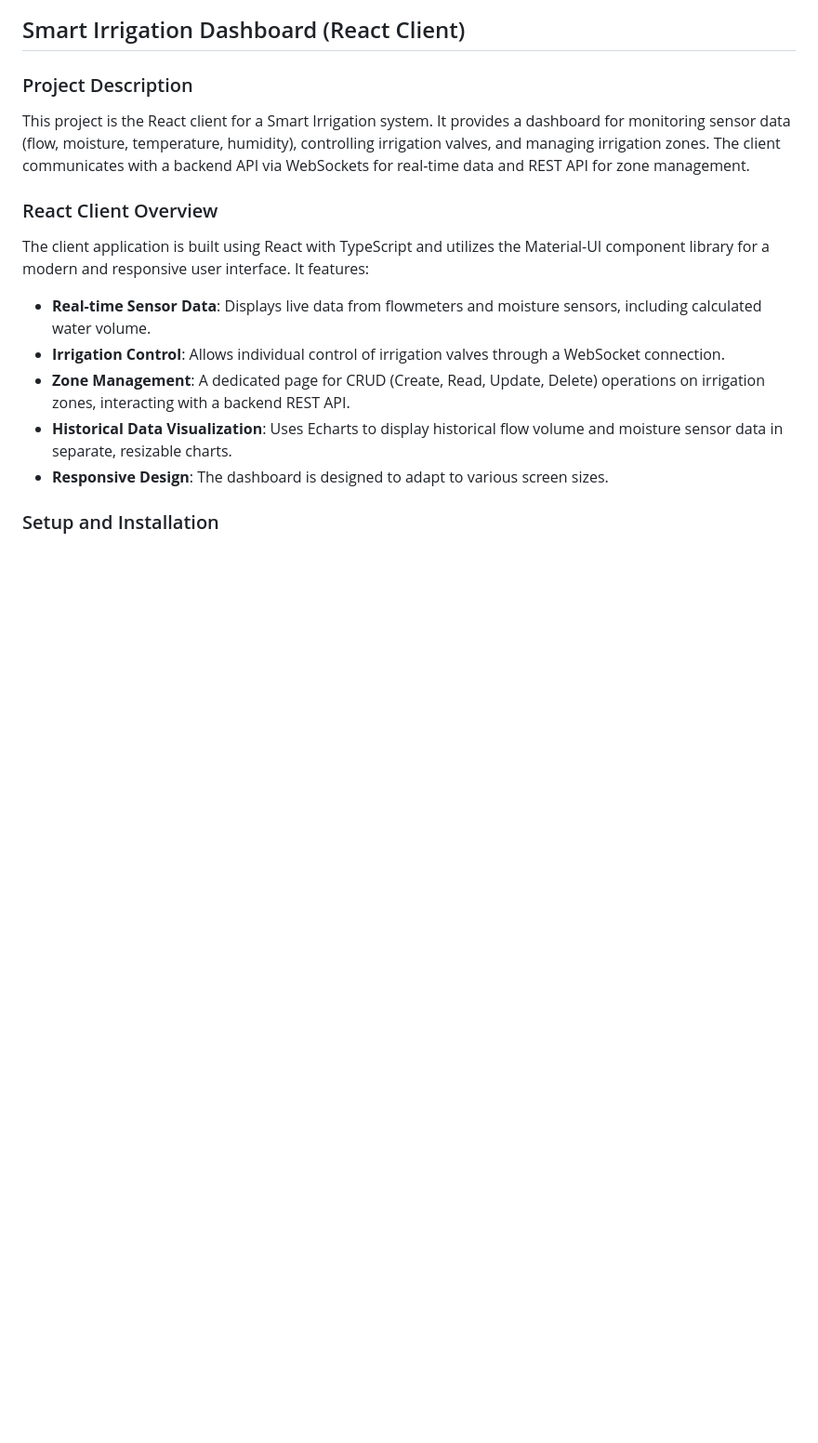
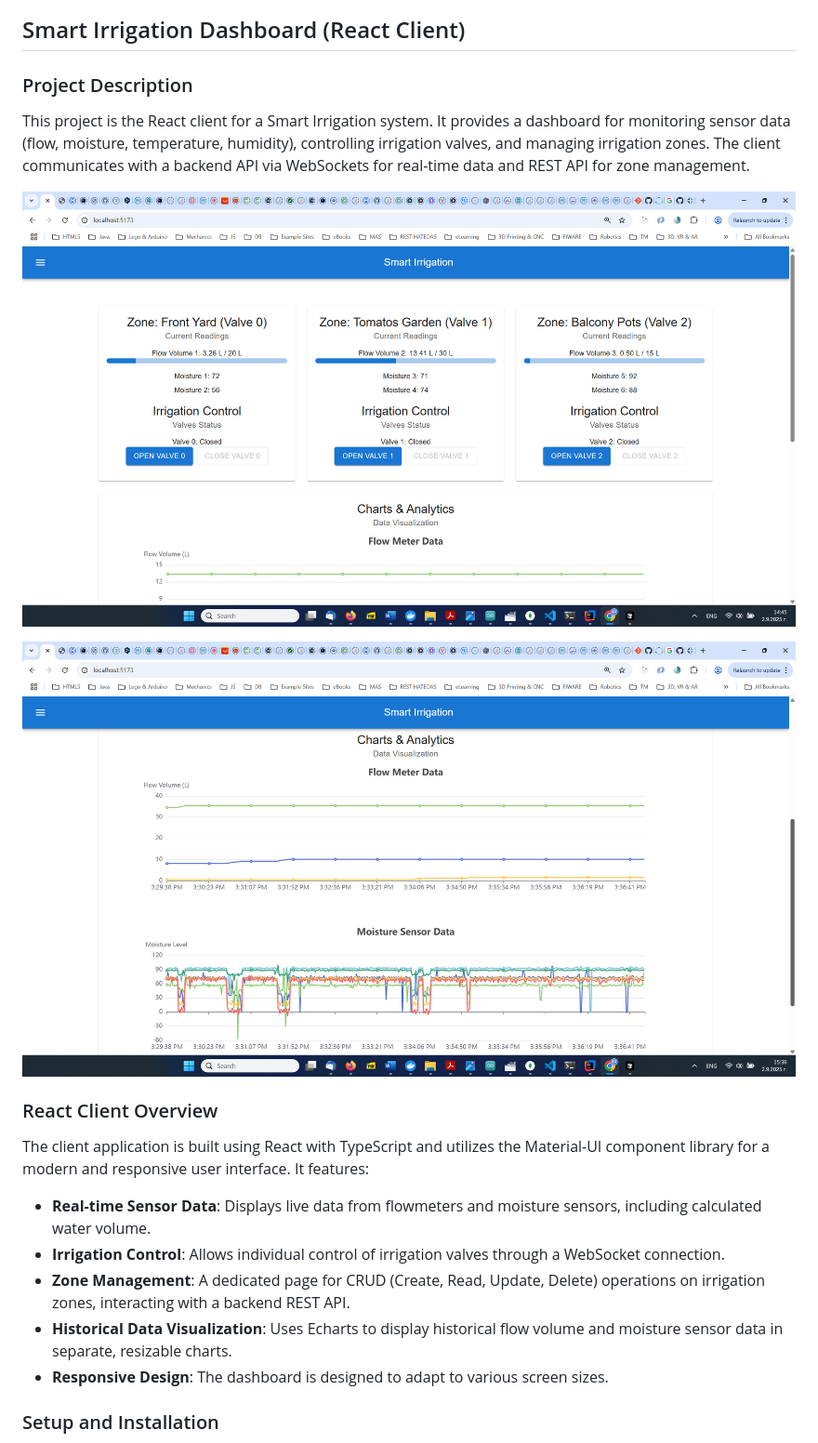
Before and after one commit to iproduct/ipt-smart-irrigation, a Markdown page: README.md, the part around the change printed below. Shown: that part at 93% size. Rendered like a GitHub page; pictures changed too: docs/images/smart_irrigation03.jpg (added), docs/images/smart_irrigation04.jpg (added); blank space fills up the shorter version.

Commit message:
images added to README.md

```diff
--- a/README.md
+++ b/README.md
@@ -6,6 +7,10 @@
 ### Project Description
 
 This project is the React client for a Smart Irrigation system. It provides a dashboard for monitoring sensor data (flow, moisture, temperature, humidity), controlling irrigation valves, and managing irrigation zones. The client communicates with a backend API via WebSockets for real-time data and REST API for zone management.
+
+![Alt text for the image](docs/images/smart_irrigation03.jpg)
+
+![Alt text for the image](docs/images/smart_irrigation04.jpg)
 
 ### React Client Overview
 
```
Also changed, not shown: other parts of README.md (+1 -0 lines), smart-irrigation-client/README.md (+2 -0 lines), 2 other files.
